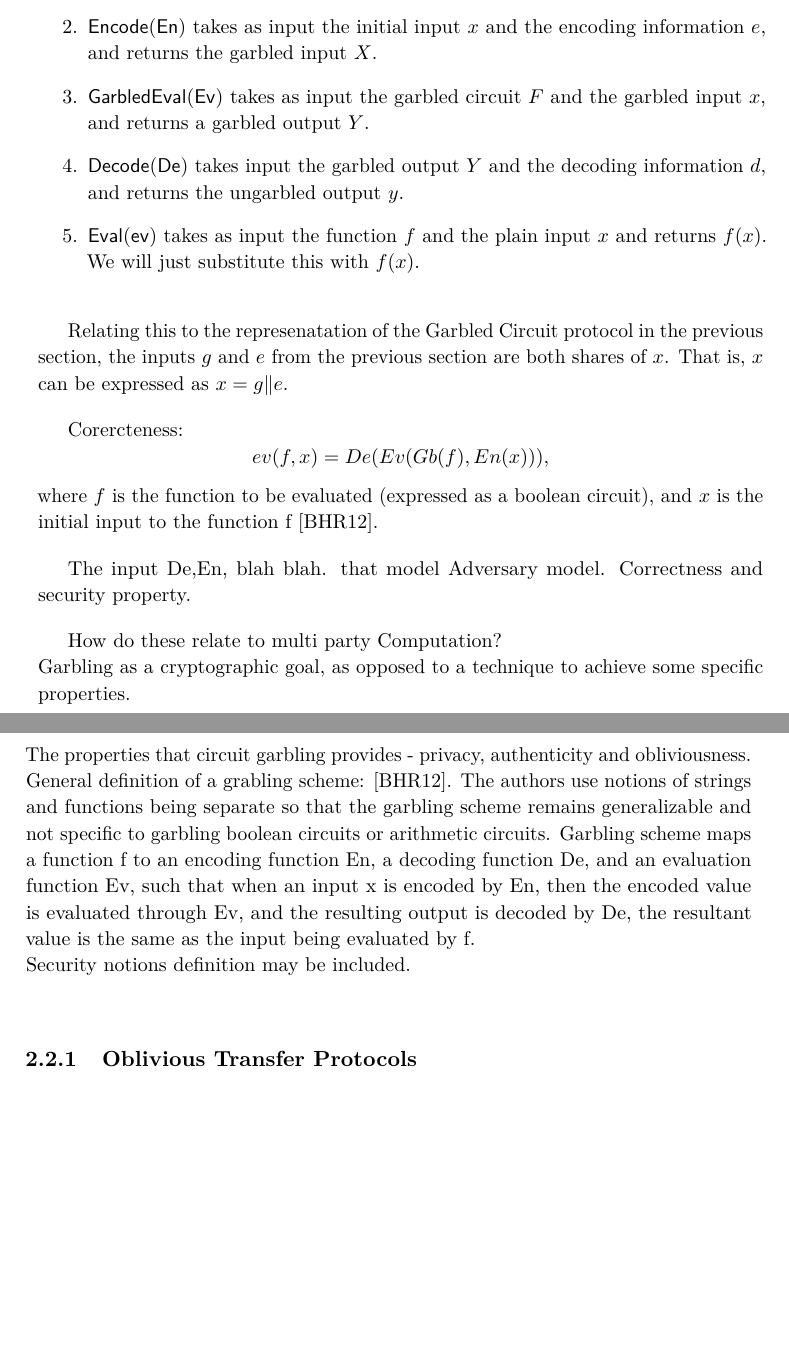
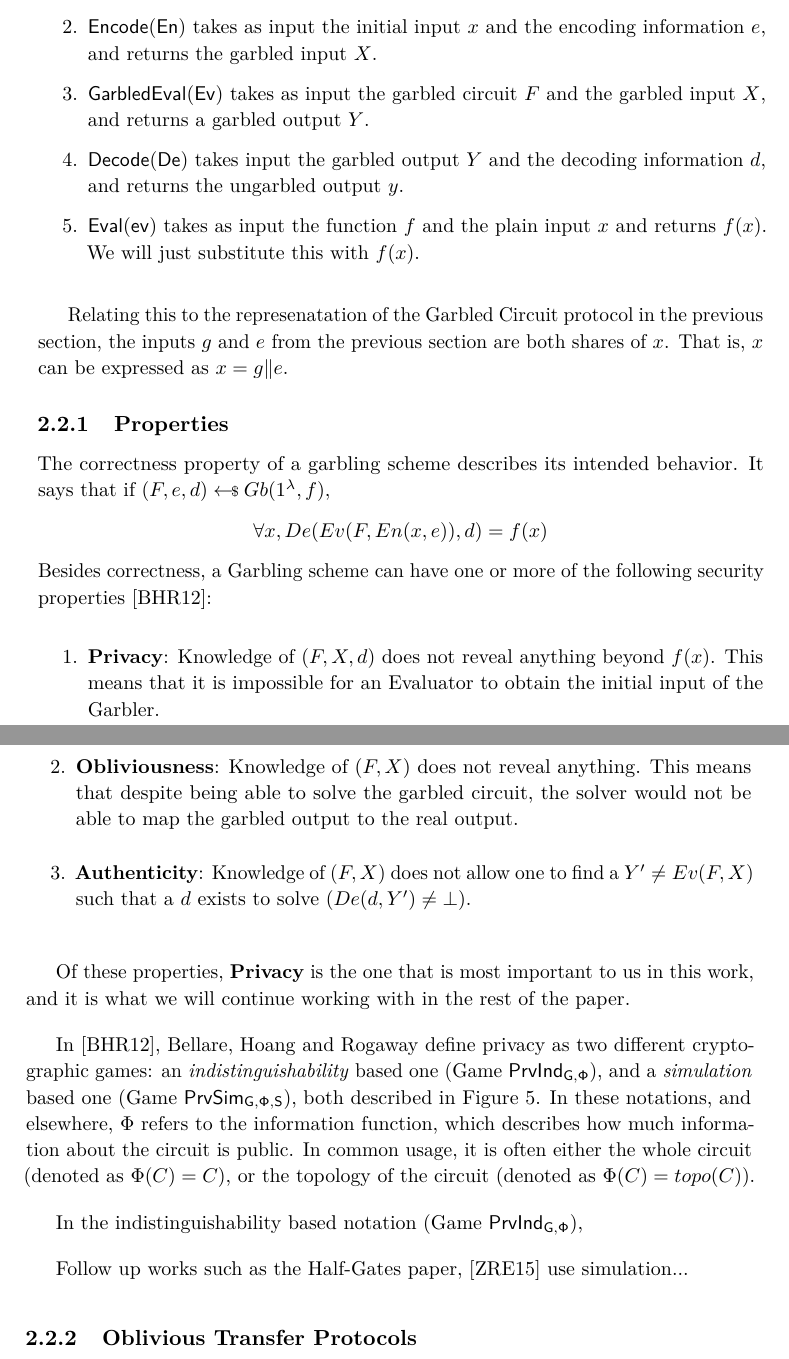
Before and after one commit to Prateek2000/ttm4905-masters-thesis, a LaTeX thesis (main/main.tex, which reads main/background.tex): two parts of pages 27 and 28 of 38, joined at a grey line, cut so that both start at the same text, the shorter picture padded with empty space. Compiled offline with pdfLaTeX.

Commit message:
some background

```diff
--- a/main/background.tex
+++ b/main/background.tex
@@ -33,35 +33,36 @@ A Garbling scheme \cite{bellare_foundations_2012} can be expressed as a 5-tuple
 \[\mathsf{(Garble(Gb), Encode(En), Decode(De), Garbled Eval (Ev), Eval(ev))}\]
 
 \begin{enumerate}
-    \item $\mathsf{Garble(Gb)}$ takes as input the function $f$ and the security parameter \secparam and returns $(F, e, d)$, where $F$ is the garbled circuit, $e$ is the encoding information and $d$ is the decoding information.
+    \item $\mathsf{Garble(Gb)}$ takes as input the function $f$ and the security parameter $\secparam$ and returns $(F, e, d)$, where $F$ is the garbled circuit, $e$ is the encoding information and $d$ is the decoding information.
     \item $\mathsf{Encode(En)}$ takes as input the initial input $x$ and the encoding information $e$, and returns the garbled input $X$.
-    \item $\mathsf{Garbled Eval (Ev)}$ takes as input the garbled circuit $F$ and the garbled input $x$, and returns a garbled output $Y$.
+    \item $\mathsf{Garbled Eval (Ev)}$ takes as input the garbled circuit $F$ and the garbled input $X$, and returns a garbled output $Y$.
     \item $\mathsf{Decode(De)}$ takes input the garbled output $Y$ and the decoding information $d$, and returns the ungarbled output $y$.
     \item $\mathsf{Eval(ev)}$ takes as input the function $f$ and the plain input $x$ and returns $f(x)$. We will just substitute this with $f(x)$.
 \end{enumerate}
 
 Relating this to the represenatation of the Garbled Circuit protocol in the previous section, the inputs $g$ and $e$ from the previous section are both shares of $x$. That is, $x$ can be expressed as $x=g \concat e$.
 
-%%%%%%%%%ended here today
+\subsection{Properties}
+\label{subsec: garblingschemeprops}
+The correctness property of a garbling scheme describes its intended behavior. It says that if $(F,e,d) \sample Gb(\secparam,f),$
+\[\forall x, De(Ev(F,En(x,e)),d) = f(x)\]
+Besides correctness, a Garbling scheme can have one or more of the following security properties \cite{bellare_foundations_2012}:
+\begin{enumerate}
+    \item \textbf{Privacy}: Knowledge of $(F,X,d)$ does not reveal anything beyond $f(x)$. This means that it is impossible for an Evaluator to obtain the initial input of the Garbler.
+    \item \textbf{Obliviousness}: Knowledge of $(F,X)$ does not reveal anything. This means that despite being able to solve the garbled circuit, the solver would not be able to map the garbled output to the real output.
+    \item \textbf{Authenticity}: Knowledge of $(F, X)$ does not allow one to find a $Y'\neq Ev(F,X)$ such that a $d$ exists to solve ($De(d, Y') \neq \bot$).
+\end{enumerate}
+
+Of these properties, \textbf{Privacy} is the one that is most important to us in this work, and it is what we will continue working with in the rest of the paper.
+
+%talk about a simulator based definition of privacy and a IND based one.
+In \cite{bellare_foundations_2012}, Bellare, Hoang and Rogaway define privacy as two different cryptographic games: an \textit{indistinguishability} based one (Game\ $\mathsf{PrvInd_{G,\Phi}}$), and a \textit{simulation} based one (Game\ $\mathsf{PrvSim_{G,\Phi,S}}$), both described in Figure 5.
+In these notations, and elsewhere, $\Phi$ refers to the information function, which describes how much information about the circuit is public. In common usage, it is often either the whole circuit (denoted as $\Phi(C)=C)$, or the topology of the circuit (denoted as $\Phi(C)=topo(C)$).
+
+In the indistinguishability based notation (Game\ $\mathsf{PrvInd_{G,\Phi}}$),
 
 
-Corercteness:
-\[ev(f,x) = De(Ev(Gb(f), En(x))),\] where $f$ is the function to be evaluated (expressed as a boolean circuit), and $x$ is the initial input to the function f \cite{bellare_foundations_2012}.
-
-
-
-
-The input
-De,En, blah blah. that model
-Adversary model.
-Correctness and security property.
-
-How do these relate to multi party Computation? \\
-Garbling as a cryptographic goal, as opposed to a technique to achieve some specific properties. \\
-The properties that circuit garbling provides - privacy, authenticity and obliviousness. \\
-General definition of a grabling scheme: \cite{bellare_foundations_2012}. The authors use notions of strings and functions being separate so that the garbling scheme remains generalizable and not specific to garbling boolean circuits or arithmetic circuits.
-Garbling scheme maps a function f to an encoding function En, a decoding function De, and an evaluation function Ev, such that when an input x is encoded by En, then the encoded value is evaluated through Ev, and the resulting output is decoded by De, the resultant value is the same as the input being evaluated by f.  \\
-Security notions definition may be included. \\
+Follow up works such as the Half-Gates paper, \cite{EC:ZahRosEva15} use simulation...
 
 
 \subsection{Oblivious Transfer Protocols}
```
Also changed, not shown: main/main.pdf.
